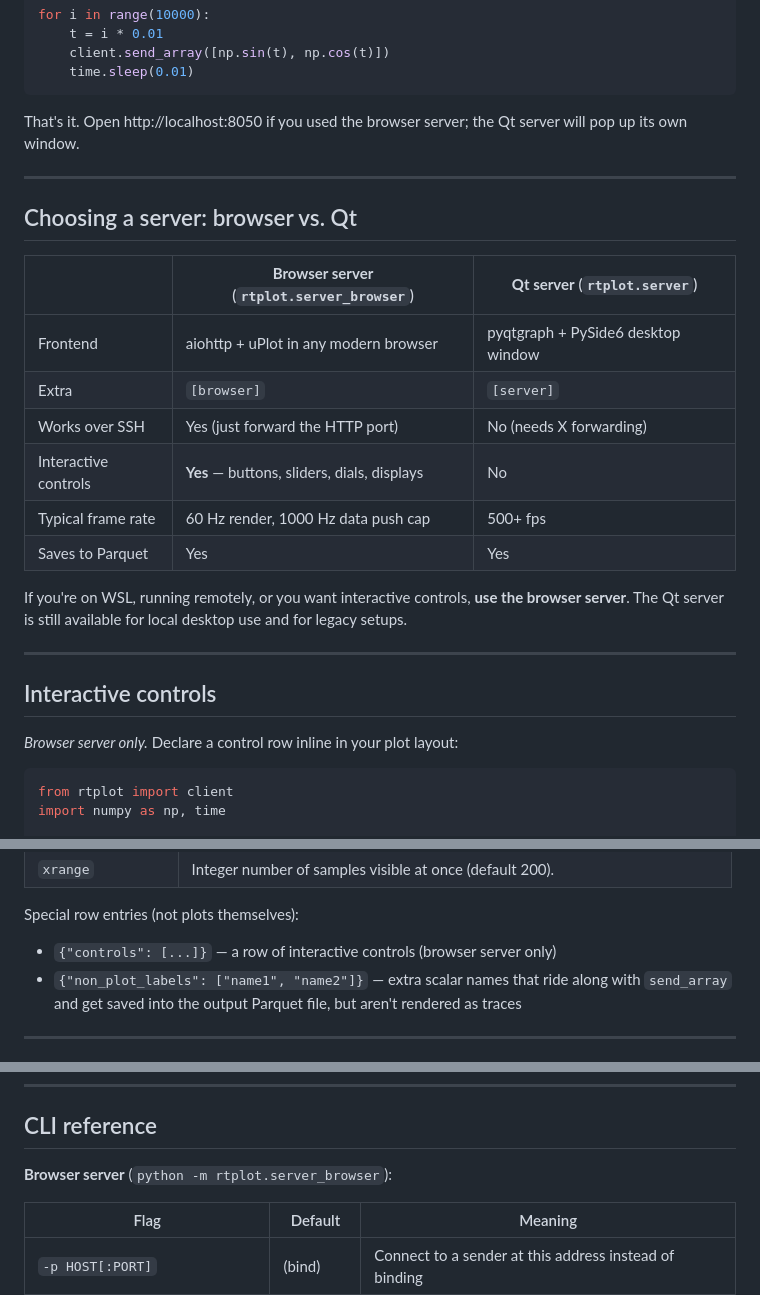
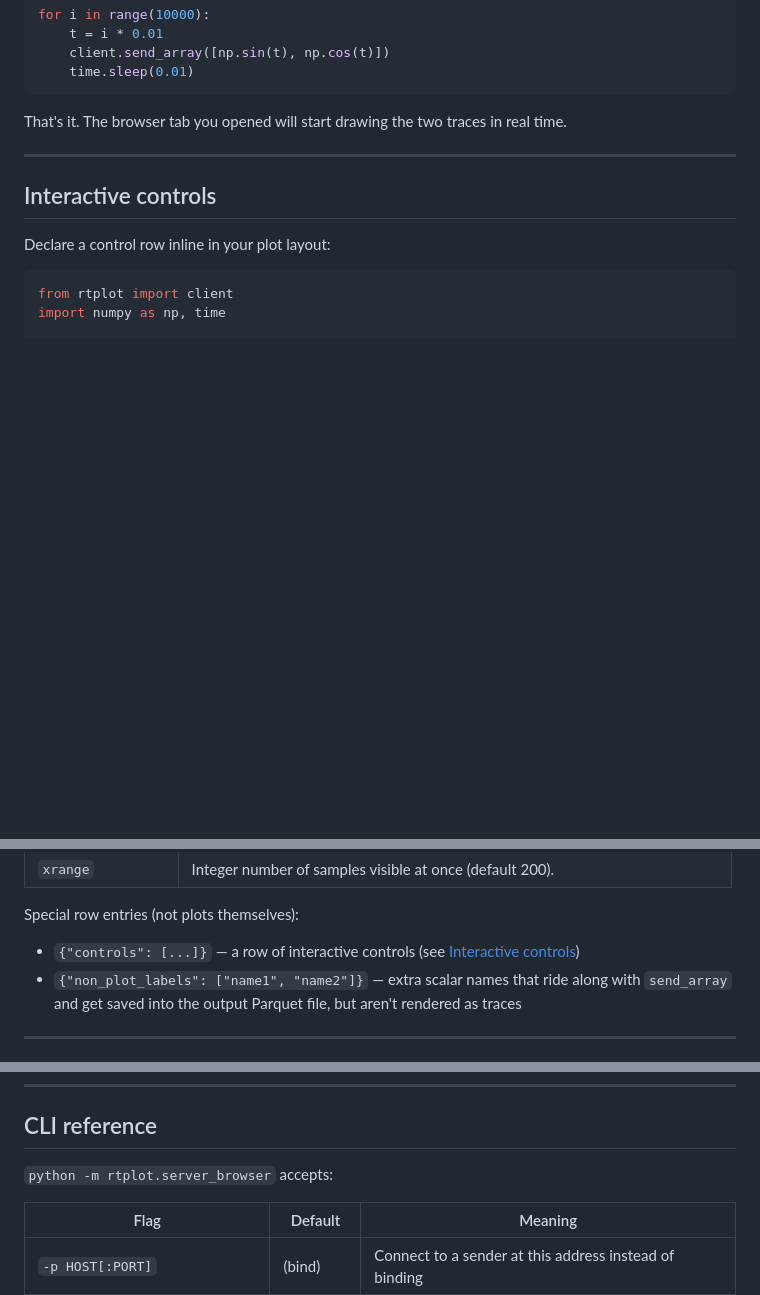
Before and after one commit to jmontp/rtplot, a Markdown page: README.md, 3 parts joined by grey strips. GitHub-like rendering; blank space fills up the shorter version.

````diff
--- a/README.md
+++ b/README.md
@@ -109,31 +107,14 @@ for i in range(10000):
     time.sleep(0.01)
 ```
 
-That's it. Open http://localhost:8050 if you used the browser server; the
-Qt server will pop up its own window.
-
----
-
-## Choosing a server: browser vs. Qt
-
-| | **Browser server** (`rtplot.server_browser`) | **Qt server** (`rtplot.server`) |
-|---|---|---|
-| Frontend | aiohttp + uPlot in any modern browser | pyqtgraph + PySide6 desktop window |
-| Extra | `[browser]` | `[server]` |
-| Works over SSH | Yes (just forward the HTTP port) | No (needs X forwarding) |
-| Interactive controls | **Yes** — buttons, sliders, dials, displays | No |
-| Typical frame rate | 60 Hz render, 1000 Hz data push cap | 500+ fps |
-| Saves to Parquet | Yes | Yes |
-
-If you're on WSL, running remotely, or you want interactive controls,
-**use the browser server**. The Qt server is still available for local
-desktop use and for legacy setups.
+That's it. The browser tab you opened will start drawing the two
+traces in real time.
 
 ---
 
 ## Interactive controls
 
-*Browser server only.* Declare a control row inline in your plot layout:
+Declare a control row inline in your plot layout:
 
 ```python
 from rtplot import client
@@ -258,7 +239,8 @@ A styled plot dict accepts any of:
 
 Special row entries (not plots themselves):
 
-- `{"controls": [...]}` — a row of interactive controls (browser server only)
+- `{"controls": [...]}` — a row of interactive controls (see
+  [Interactive controls](#interactive-controls))
 - `{"non_plot_labels": ["name1", "name2"]}` — extra scalar names that ride
   along with `send_array` and get saved into the output Parquet file, but
   aren't rendered as traces
@@ -376,7 +358,7 @@ If you start running out of frames, try these, in roughly this order:
 
 ## CLI reference
 
-**Browser server** (`python -m rtplot.server_browser`):
+`python -m rtplot.server_browser` accepts:
 
 | Flag | Default | Meaning |
 |---|---|---|
````
Also changed, not shown: other parts of README.md (+38 -51 lines).
